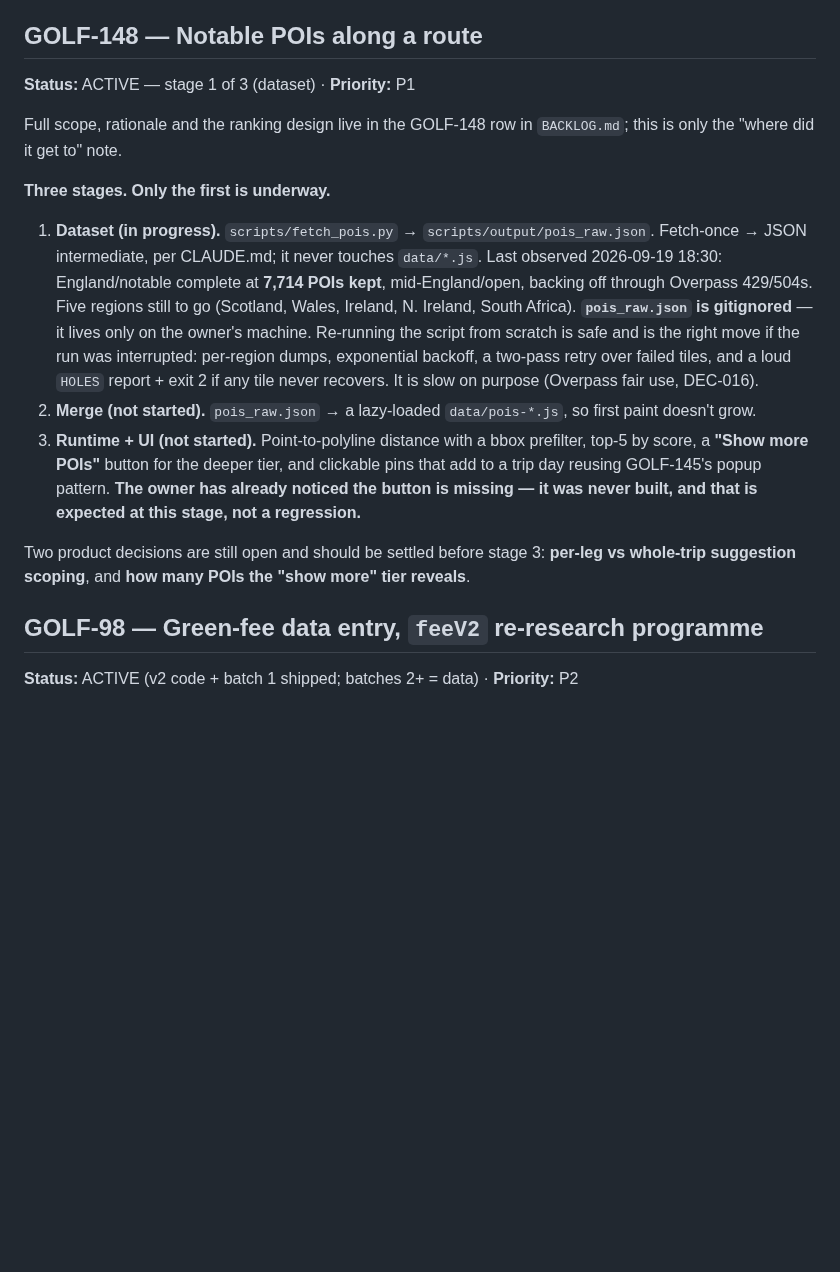
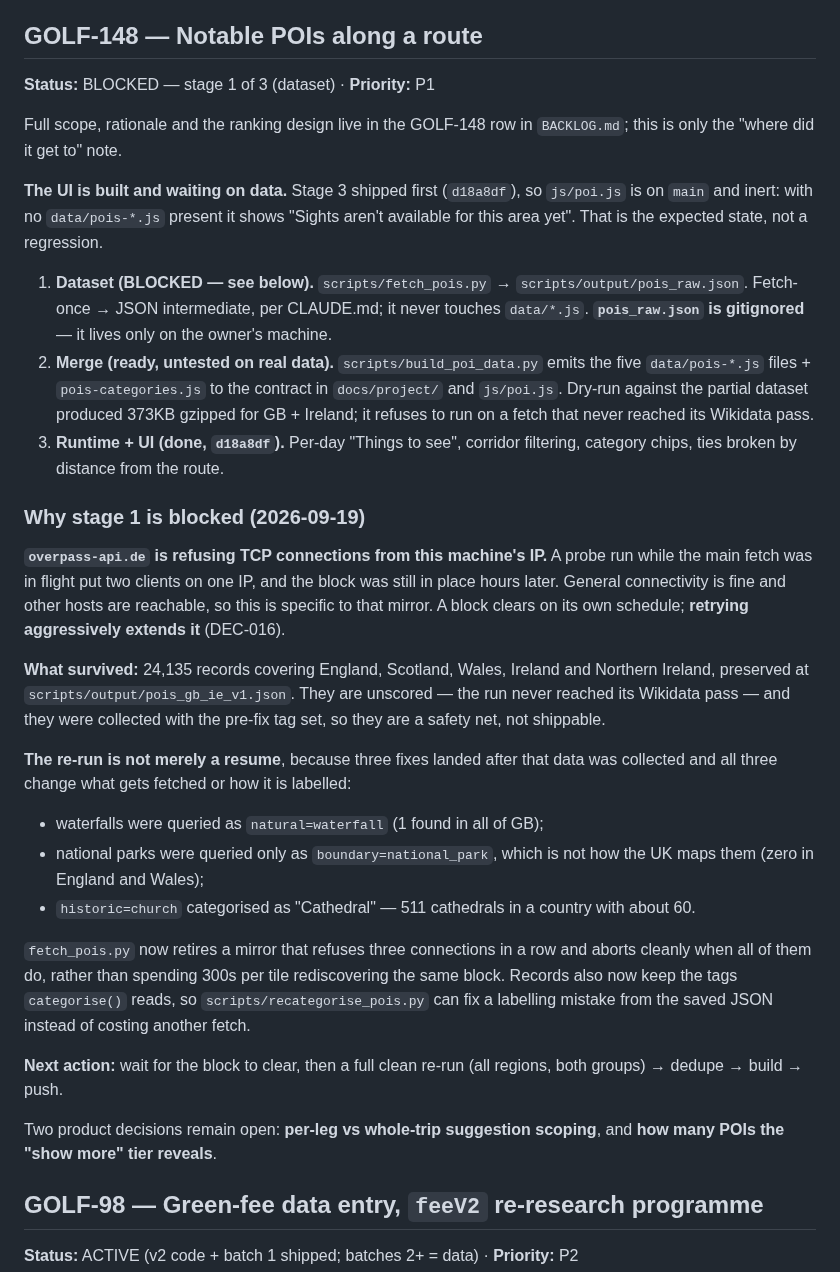
Before and after one commit to stefand94/golf-map, a Markdown page: docs/project/IN_PROGRESS.md, the part around the change. Rendered like a GitHub page; blank space fills up the shorter version.

Commit message:
GOLF-148: record that the dataset fetch is blocked, and why
The UI shipped first, so js/poi.js is live and inert until data/pois-*.js
exists. Stage 1 is blocked on an Overpass IP block, not on effort, and the
re-run is a full clean re-fetch rather than a resume because three tag fixes
landed after the surviving data was collected.

Co-Authored-By: Claude Opus 5 <noreply@anthropic.com>

```diff
--- a/docs/project/IN_PROGRESS.md
+++ b/docs/project/IN_PROGRESS.md
@@ -6,34 +6,61 @@ verified._
 
 ## GOLF-148 — Notable POIs along a route
 
-**Status:** ACTIVE — stage 1 of 3 (dataset) · **Priority:** P1
+**Status:** BLOCKED — stage 1 of 3 (dataset) · **Priority:** P1
 
 Full scope, rationale and the ranking design live in the GOLF-148 row in
 `BACKLOG.md`; this is only the "where did it get to" note.
 
-**Three stages. Only the first is underway.**
+**The UI is built and waiting on data.** Stage 3 shipped first (`d18a8df`),
+so `js/poi.js` is on `main` and inert: with no `data/pois-*.js` present it
+shows "Sights aren't available for this area yet". That is the expected state,
+not a regression.
 
-1. **Dataset (in progress).** `scripts/fetch_pois.py` → `scripts/output/pois_raw.json`.
-   Fetch-once → JSON intermediate, per CLAUDE.md; it never touches `data/*.js`.
-   Last observed 2026-09-19 18:30: England/notable complete at **7,714 POIs
-   kept**, mid-England/open, backing off through Overpass 429/504s. Five
-   regions still to go (Scotland, Wales, Ireland, N. Ireland, South Africa).
-   **`pois_raw.json` is gitignored** — it lives only on the owner's machine.
-   Re-running the script from scratch is safe and is the right move if the
-   run was interrupted: per-region dumps, exponential backoff, a two-pass
-   retry over failed tiles, and a loud `HOLES` report + exit 2 if any tile
-   never recovers. It is slow on purpose (Overpass fair use, DEC-016).
-2. **Merge (not started).** `pois_raw.json` → a lazy-loaded `data/pois-*.js`,
-   so first paint doesn't grow.
-3. **Runtime + UI (not started).** Point-to-polyline distance with a bbox
-   prefilter, top-5 by score, a **"Show more POIs"** button for the deeper
-   tier, and clickable pins that add to a trip day reusing GOLF-145's popup
-   pattern. **The owner has already noticed the button is missing — it was
-   never built, and that is expected at this stage, not a regression.**
+1. **Dataset (BLOCKED — see below).** `scripts/fetch_pois.py` →
+   `scripts/output/pois_raw.json`. Fetch-once → JSON intermediate, per
+   CLAUDE.md; it never touches `data/*.js`. **`pois_raw.json` is gitignored**
+   — it lives only on the owner's machine.
+2. **Merge (ready, untested on real data).** `scripts/build_poi_data.py`
+   emits the five `data/pois-*.js` files + `pois-categories.js` to the
+   contract in `docs/project/` and `js/poi.js`. Dry-run against the partial
+   dataset produced 373KB gzipped for GB + Ireland; it refuses to run on a
+   fetch that never reached its Wikidata pass.
+3. **Runtime + UI (done, `d18a8df`).** Per-day "Things to see", corridor
+   filtering, category chips, ties broken by distance from the route.
 
-Two product decisions are still open and should be settled before stage 3:
-**per-leg vs whole-trip suggestion scoping**, and **how many POIs the "show
-more" tier reveals**.
+### Why stage 1 is blocked (2026-09-19)
+
+**`overpass-api.de` is refusing TCP connections from this machine's IP.** A
+probe run while the main fetch was in flight put two clients on one IP, and
+the block was still in place hours later. General connectivity is fine and
+other hosts are reachable, so this is specific to that mirror. A block clears
+on its own schedule; **retrying aggressively extends it** (DEC-016).
+
+**What survived:** 24,135 records covering England, Scotland, Wales, Ireland
+and Northern Ireland, preserved at `scripts/output/pois_gb_ie_v1.json`.
+They are unscored — the run never reached its Wikidata pass — and they were
+collected with the pre-fix tag set, so they are a safety net, not shippable.
+
+**The re-run is not merely a resume**, because three fixes landed after that
+data was collected and all three change what gets fetched or how it is
+labelled:
+- waterfalls were queried as `natural=waterfall` (1 found in all of GB);
+- national parks were queried only as `boundary=national_park`, which is not
+  how the UK maps them (zero in England and Wales);
+- `historic=church` categorised as "Cathedral" — 511 cathedrals in a country
+  with about 60.
+
+`fetch_pois.py` now retires a mirror that refuses three connections in a row
+and aborts cleanly when all of them do, rather than spending 300s per tile
+rediscovering the same block. Records also now keep the tags `categorise()`
+reads, so `scripts/recategorise_pois.py` can fix a labelling mistake from the
+saved JSON instead of costing another fetch.
+
+**Next action:** wait for the block to clear, then a full clean re-run
+(all regions, both groups) → dedupe → build → push.
+
+Two product decisions remain open: **per-leg vs whole-trip suggestion
+scoping**, and **how many POIs the "show more" tier reveals**.
 
 ## GOLF-98 — Green-fee data entry, `feeV2` re-research programme
 
```
